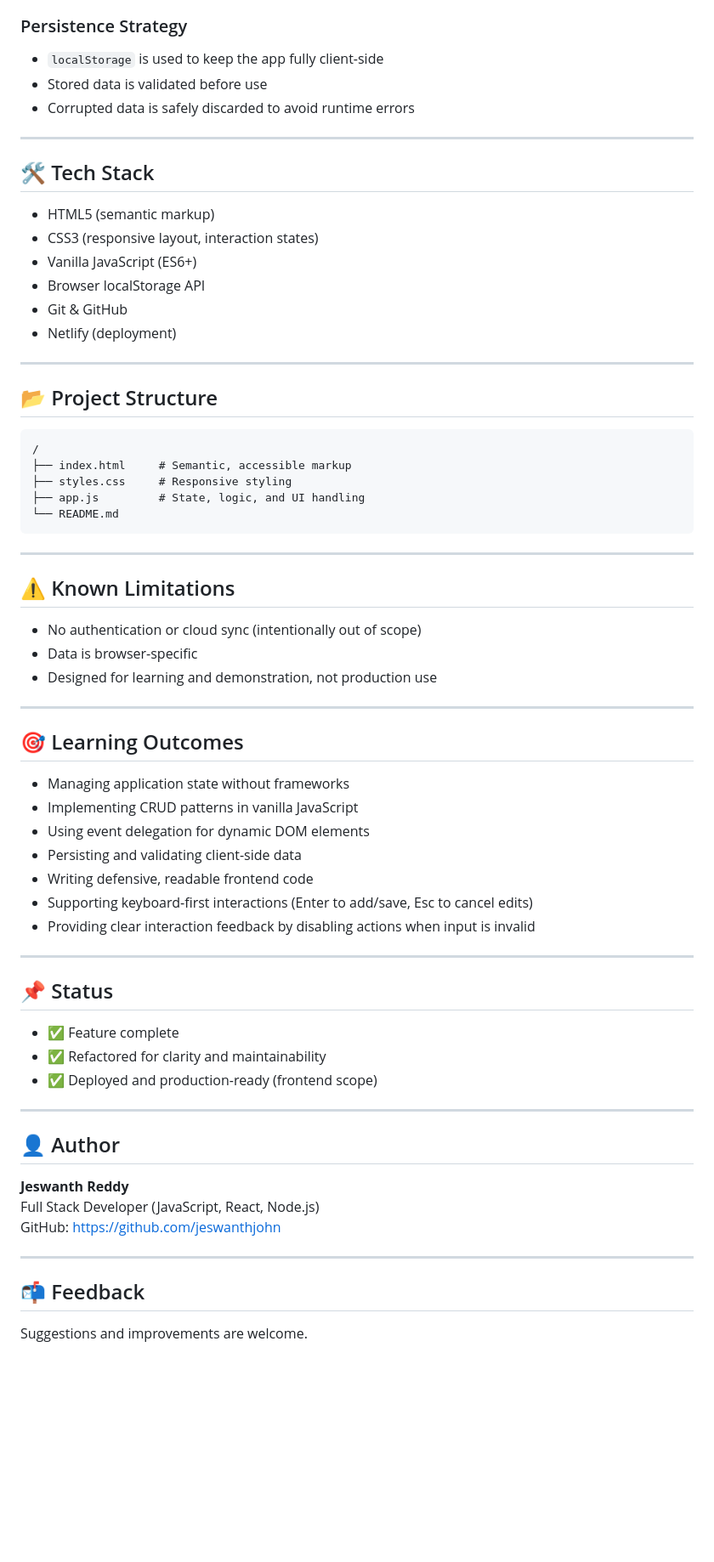
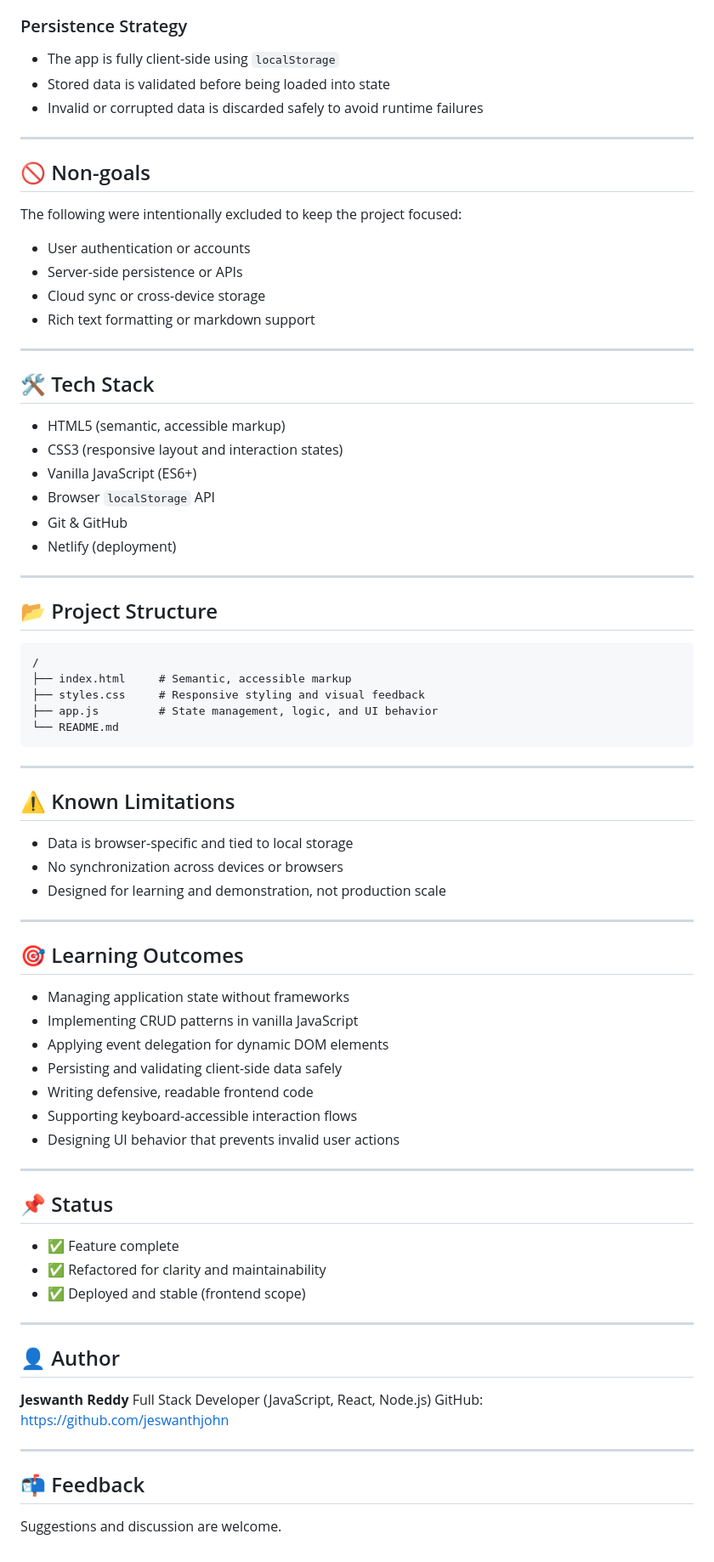
Before and after one commit to jeswanthjohn/notes-nest, a Markdown page: README.md, the part around one of its changes. Shown at 85% size. Drawn GitHub-style; blank space fills up the shorter version.

Commit message:
docs: clarify scope, non-goals, and engineering decisions

````diff
--- a/README.md
+++ b/README.md
@@ -64,20 +69,31 @@ Each note follows a predictable schema.
 
 ### Persistence Strategy
 
-- `localStorage` is used to keep the app fully client-side
-- Stored data is validated before use
-- Corrupted data is safely discarded to avoid runtime errors
+* The app is fully client-side using `localStorage`
+* Stored data is validated before being loaded into state
+* Invalid or corrupted data is discarded safely to avoid runtime failures
+
+---
+
+## 🚫 Non-goals
+
+The following were intentionally excluded to keep the project focused:
+
+* User authentication or accounts
+* Server-side persistence or APIs
+* Cloud sync or cross-device storage
+* Rich text formatting or markdown support
 
 ---
 
 ## 🛠️ Tech Stack
 
-- HTML5 (semantic markup)
-- CSS3 (responsive layout, interaction states)
-- Vanilla JavaScript (ES6+)
-- Browser localStorage API
-- Git & GitHub
-- Netlify (deployment)
+* HTML5 (semantic, accessible markup)
+* CSS3 (responsive layout and interaction states)
+* Vanilla JavaScript (ES6+)
+* Browser `localStorage` API
+* Git & GitHub
+* Netlify (deployment)
 
 ---
 
@@ -86,8 +102,8 @@ Each note follows a predictable schema.
 ```text
 /
 ├── index.html     # Semantic, accessible markup
-├── styles.css     # Responsive styling
-├── app.js         # State, logic, and UI handling
+├── styles.css     # Responsive styling and visual feedback
+├── app.js         # State management, logic, and UI behavior
 └── README.md
 ```
 
@@ -95,29 +111,29 @@ Each note follows a predictable schema.
 
 ## ⚠️ Known Limitations
 
-- No authentication or cloud sync (intentionally out of scope)
-- Data is browser-specific
-- Designed for learning and demonstration, not production use
+* Data is browser-specific and tied to local storage
+* No synchronization across devices or browsers
+* Designed for learning and demonstration, not production scale
 
 ---
 
 ## 🎯 Learning Outcomes
 
-- Managing application state without frameworks
-- Implementing CRUD patterns in vanilla JavaScript
-- Using event delegation for dynamic DOM elements
-- Persisting and validating client-side data
-- Writing defensive, readable frontend code
-- Supporting keyboard-first interactions (Enter to add/save, Esc to cancel edits)
-- Providing clear interaction feedback by disabling actions when input is invalid
+* Managing application state without frameworks
+* Implementing CRUD patterns in vanilla JavaScript
+* Applying event delegation for dynamic DOM elements
+* Persisting and validating client-side data safely
+* Writing defensive, readable frontend code
+* Supporting keyboard-accessible interaction flows
+* Designing UI behavior that prevents invalid user actions
 
 ---
 
 ## 📌 Status
 
-- ✅ Feature complete
-- ✅ Refactored for clarity and maintainability
-- ✅ Deployed and production-ready (frontend scope)
+* ✅ Feature complete
+* ✅ Refactored for clarity and maintainability
+* ✅ Deployed and stable (frontend scope)
 
 ---
 
@@ -125,10 +141,10 @@ Each note follows a predictable schema.
 
 **Jeswanth Reddy**
 Full Stack Developer (JavaScript, React, Node.js)
-GitHub: https://github.com/jeswanthjohn
+GitHub: [https://github.com/jeswanthjohn](https://github.com/jeswanthjohn)
 
 ---
 
 ## 📬 Feedback
 
-Suggestions and improvements are welcome.
+Suggestions and discussion are welcome.
````
Also changed, not shown: other parts of README.md (+27 -22 lines).
